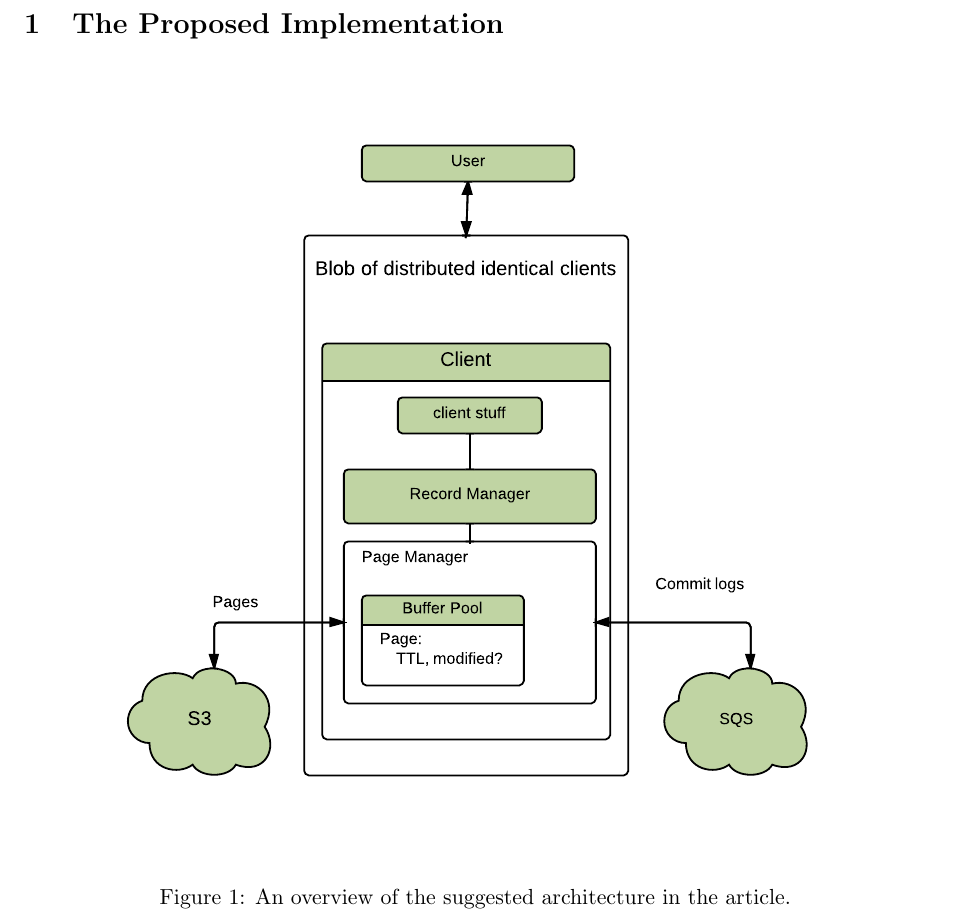
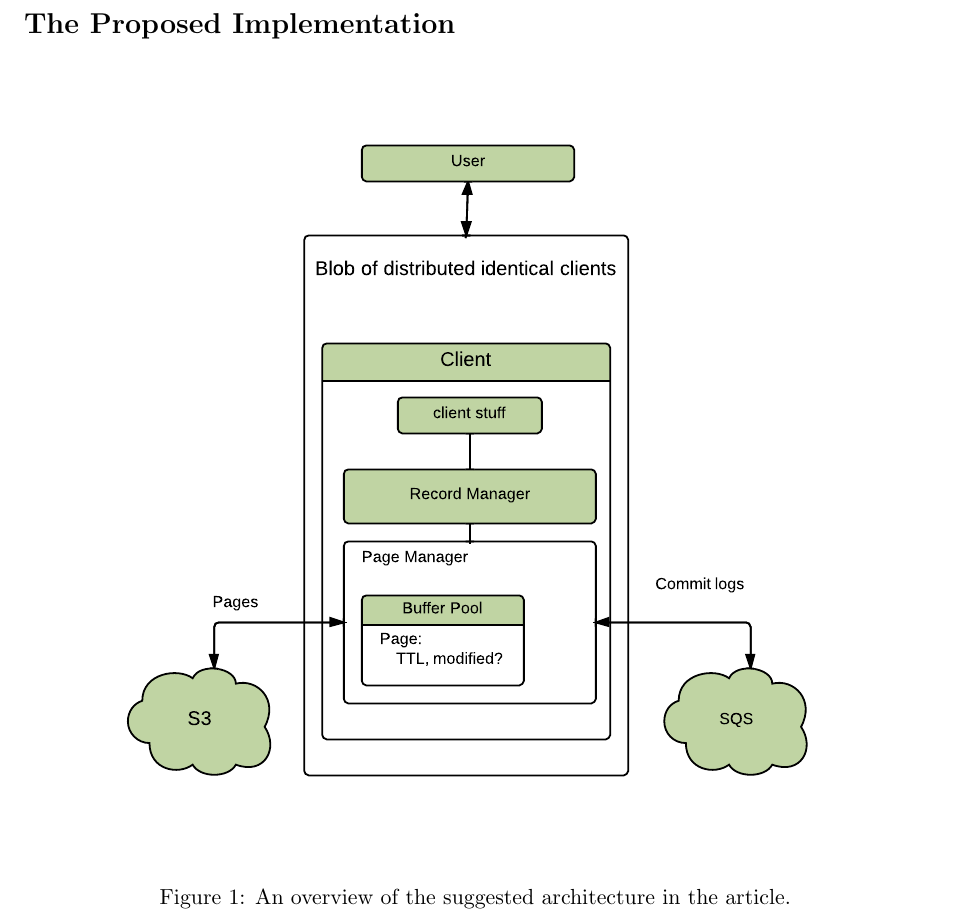
Before and after one commit to otron/tdt4250-presentation, a LaTeX document (report/report.tex): part of page 2 of 4, cut so that both start at the same text. Compiled offline with pdfLaTeX.

Commit message:
removed section numbering

```diff
--- a/report/report.tex
+++ b/report/report.tex
@@ -41,7 +41,7 @@
 \usepackage[titles,subfigure]{tocloft} % Alter the style of the Table of Contents
 \renewcommand{\cftsecfont}{\rmfamily\mdseries\upshape}
 \renewcommand{\cftsecpagefont}{\rmfamily\mdseries\upshape} % No bold!
-\setcounter{secnumdepth}{1}
+\setcounter{secnumdepth}{0}
 
 
 \title{Building a database on S3? That is the title of the article.}
```
